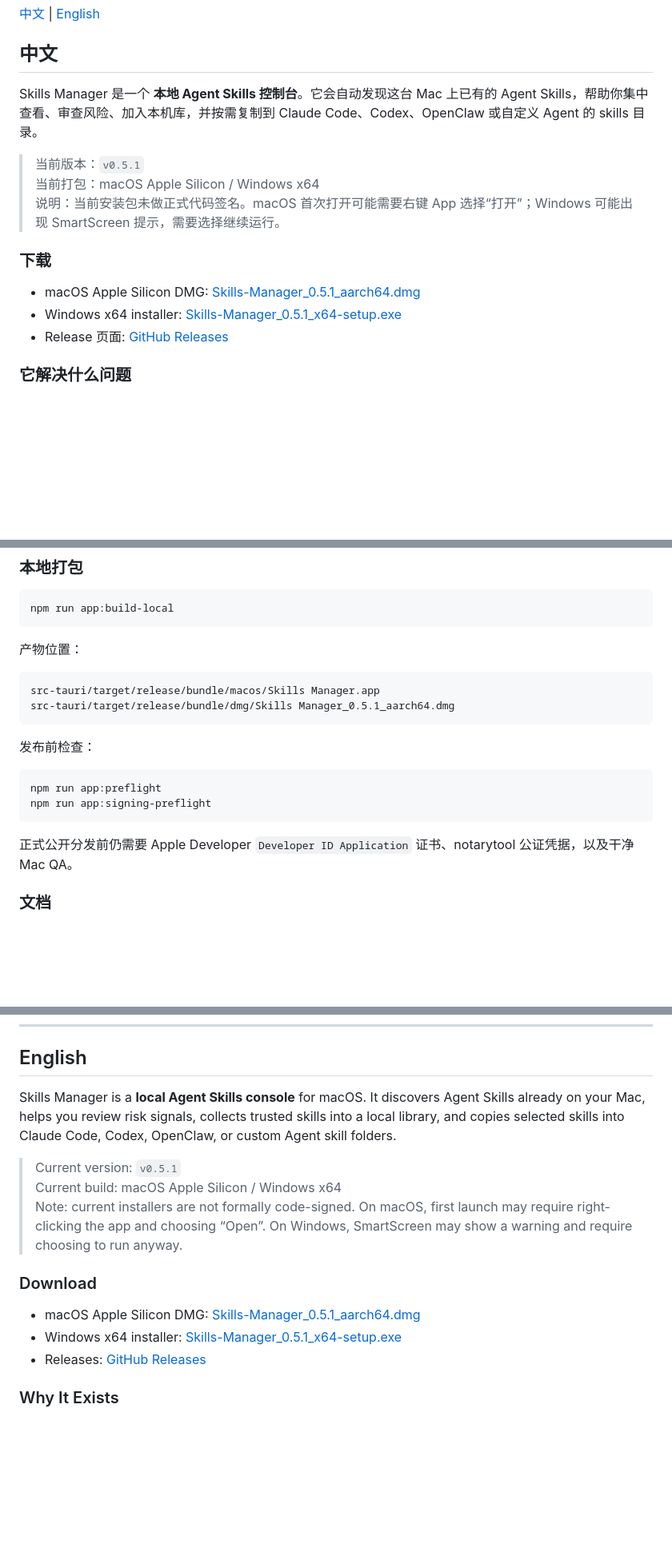
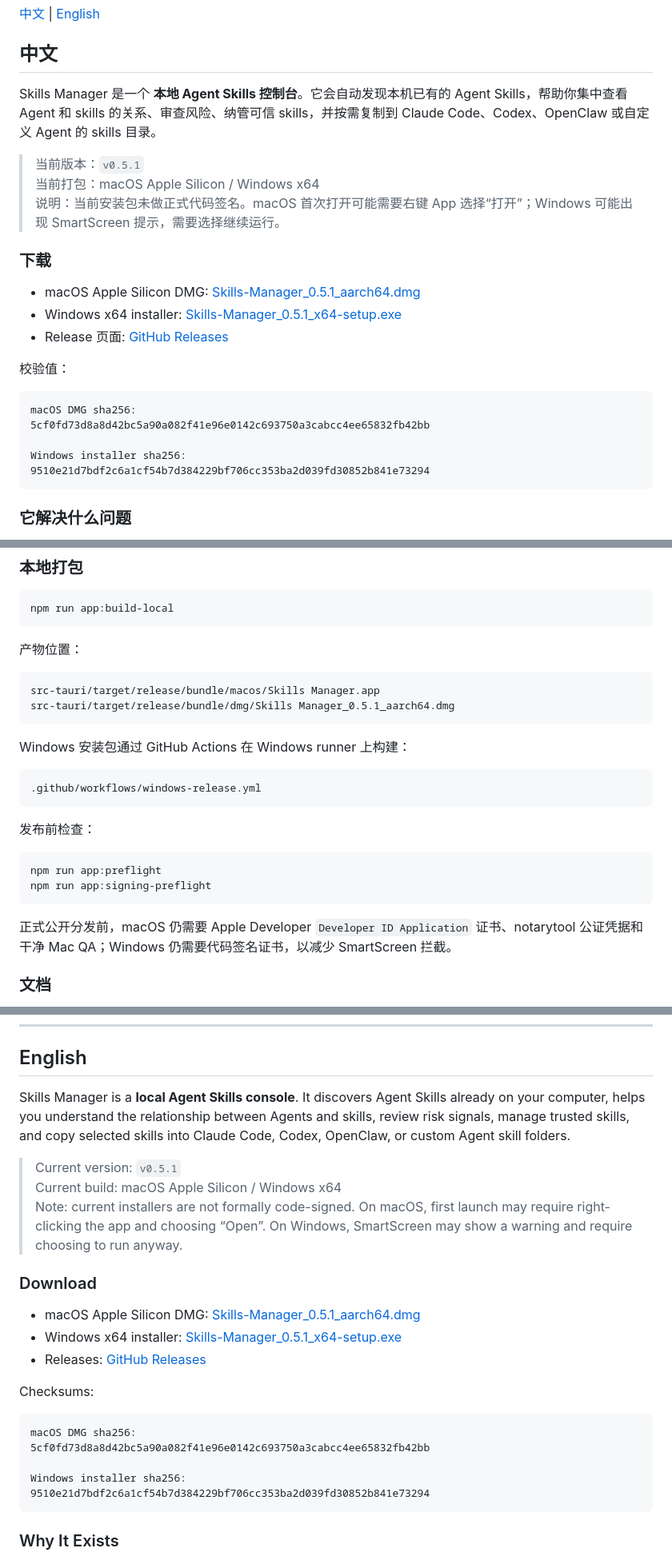
Before and after one commit to brightbear2026/skills-manager, a Markdown page: README.md, 3 parts joined by grey strips. Shown at 80% size. Drawn GitHub-style; blank space fills up the shorter version.

````diff
--- a/README.md
+++ b/README.md
@@ -4,7 +4,7 @@
 
 ## 中文
 
-Skills Manager 是一个 **本地 Agent Skills 控制台**。它会自动发现这台 Mac 上已有的 Agent Skills，帮助你集中查看、审查风险、加入本机库，并按需复制到 Claude Code、Codex、OpenClaw 或自定义 Agent 的 skills 目录。
+Skills Manager 是一个 **本地 Agent Skills 控制台**。它会自动发现本机已有的 Agent Skills，帮助你集中查看 Agent 和 skills 的关系、审查风险、纳管可信 skills，并按需复制到 Claude Code、Codex、OpenClaw 或自定义 Agent 的 skills 目录。
 
 > 当前版本：`v0.5.1`
 > 当前打包：macOS Apple Silicon / Windows x64
@@ -15,6 +15,16 @@ Skills Manager 是一个 **本地 Agent Skills 控制台**。它会自动发现
 - macOS Apple Silicon DMG: [Skills-Manager_0.5.1_aarch64.dmg](https://github.com/brightbear2026/skills-manager/releases/latest/download/Skills-Manager_0.5.1_aarch64.dmg)
 - Windows x64 installer: [Skills-Manager_0.5.1_x64-setup.exe](https://github.com/brightbear2026/skills-manager/releases/latest/download/Skills-Manager_0.5.1_x64-setup.exe)
 - Release 页面: [GitHub Releases](https://github.com/brightbear2026/skills-manager/releases)
+
+校验值：
+
+```text
+macOS DMG sha256:
+5cf0fd73d8a8d42bc5a90a082f41e96e0142c693750a3cabcc4ee65832fb42bb
+
+Windows installer sha256:
+9510e21d7bdf2c6a1cf54b7d384229bf706cc353ba2d039fd30852b841e73294
+```
 
 ### 它解决什么问题
 
@@ -91,6 +112,12 @@ src-tauri/target/release/bundle/macos/Skills Manager.app
 src-tauri/target/release/bundle/dmg/Skills Manager_0.5.1_aarch64.dmg
 ```
 
+Windows 安装包通过 GitHub Actions 在 Windows runner 上构建：
+
+```text
+.github/workflows/windows-release.yml
+```
+
 发布前检查：
 
 ```bash
@@ -98,7 +125,7 @@ npm run app:preflight
 npm run app:signing-preflight
 ```
 
-正式公开分发前仍需要 Apple Developer `Developer ID Application` 证书、notarytool 公证凭据，以及干净 Mac QA。
+正式公开分发前，macOS 仍需要 Apple Developer `Developer ID Application` 证书、notarytool 公证凭据和干净 Mac QA；Windows 仍需要代码签名证书，以减少 SmartScreen 拦截。
 
 ### 文档
 
@@ -113,7 +140,7 @@ npm run app:signing-preflight
 
 ## English
 
-Skills Manager is a **local Agent Skills console** for macOS. It discovers Agent Skills already on your Mac, helps you review risk signals, collects trusted skills into a local library, and copies selected skills into Claude Code, Codex, OpenClaw, or custom Agent skill folders.
+Skills Manager is a **local Agent Skills console**. It discovers Agent Skills already on your computer, helps you understand the relationship between Agents and skills, review risk signals, manage trusted skills, and copy selected skills into Claude Code, Codex, OpenClaw, or custom Agent skill folders.
 
 > Current version: `v0.5.1`
 > Current build: macOS Apple Silicon / Windows x64
@@ -124,6 +151,16 @@ Skills Manager is a **local Agent Skills console** for macOS. It discovers Agent
 - macOS Apple Silicon DMG: [Skills-Manager_0.5.1_aarch64.dmg](https://github.com/brightbear2026/skills-manager/releases/latest/download/Skills-Manager_0.5.1_aarch64.dmg)
 - Windows x64 installer: [Skills-Manager_0.5.1_x64-setup.exe](https://github.com/brightbear2026/skills-manager/releases/latest/download/Skills-Manager_0.5.1_x64-setup.exe)
 - Releases: [GitHub Releases](https://github.com/brightbear2026/skills-manager/releases)
+
+Checksums:
+
+```text
+macOS DMG sha256:
+5cf0fd73d8a8d42bc5a90a082f41e96e0142c693750a3cabcc4ee65832fb42bb
+
+Windows installer sha256:
+9510e21d7bdf2c6a1cf54b7d384229bf706cc353ba2d039fd30852b841e73294
+```
 
 ### Why It Exists
 
````
Also changed, not shown: other parts of README.md (+33 -5 lines).
